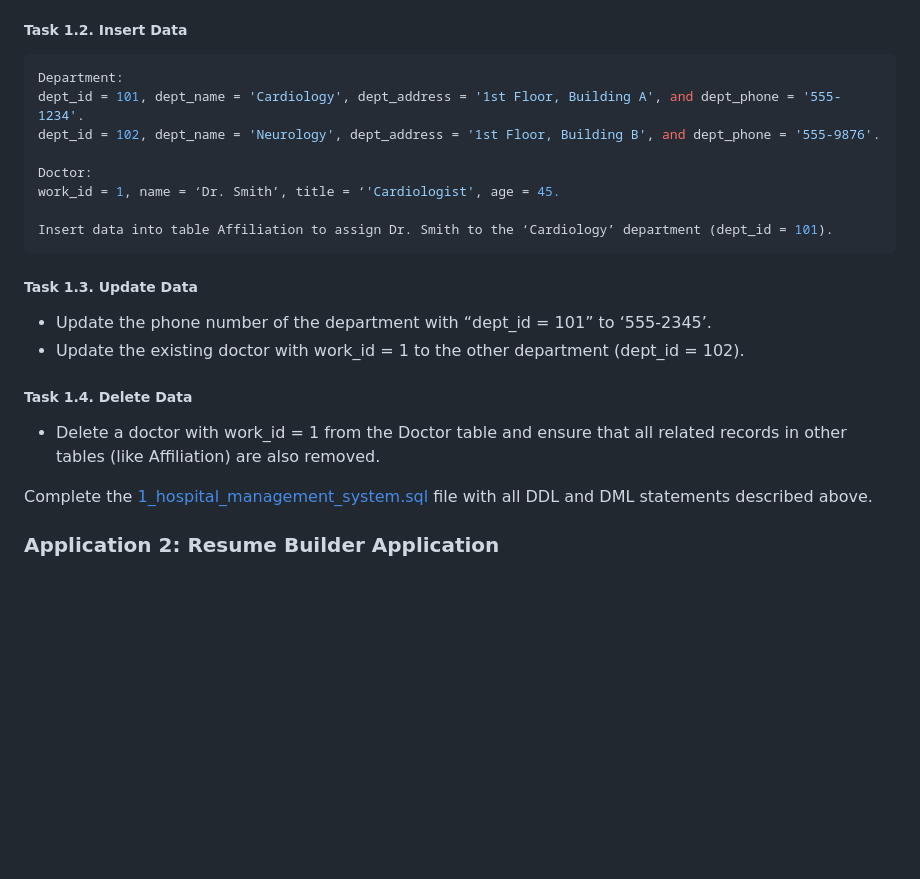
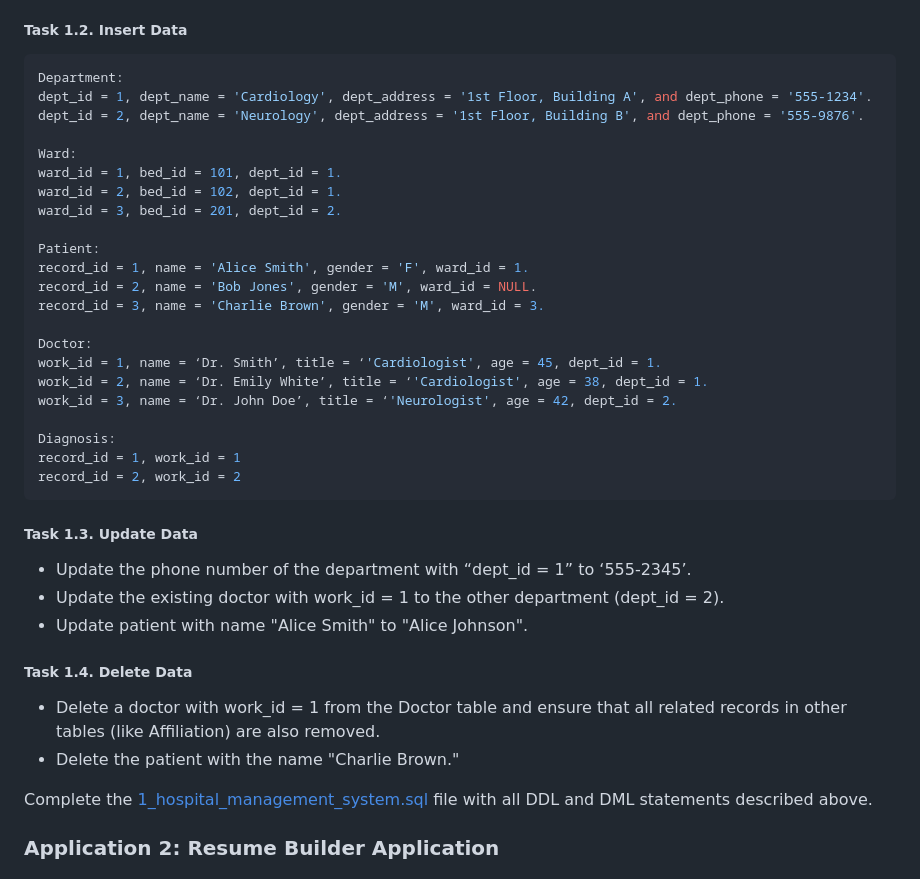
Before and after one commit to pollythepocket/CS480_final_project, a Markdown page: assignments/hw3/README.md, the part around the change. Drawn GitHub-style; blank space fills up the shorter version.

````diff
--- a/assignments/hw3/README.md
+++ b/assignments/hw3/README.md
@@ -31,22 +31,38 @@ Do the same after completing task 1.3 and task 1.4.
 ##### Task 1.2. Insert Data
 ```shell
 Department:
-dept_id = 101, dept_name = 'Cardiology', dept_address = '1st Floor, Building A', and dept_phone = '555-1234'.
-dept_id = 102, dept_name = 'Neurology', dept_address = '1st Floor, Building B', and dept_phone = '555-9876'.
+dept_id = 1, dept_name = 'Cardiology', dept_address = '1st Floor, Building A', and dept_phone = '555-1234'.
+dept_id = 2, dept_name = 'Neurology', dept_address = '1st Floor, Building B', and dept_phone = '555-9876'.
+
+Ward:
+ward_id = 1, bed_id = 101, dept_id = 1.
+ward_id = 2, bed_id = 102, dept_id = 1.
+ward_id = 3, bed_id = 201, dept_id = 2.
+
+Patient:
+record_id = 1, name = 'Alice Smith', gender = 'F', ward_id = 1.
+record_id = 2, name = 'Bob Jones', gender = 'M', ward_id = NULL.
+record_id = 3, name = 'Charlie Brown', gender = 'M', ward_id = 3.
 
 Doctor:
-work_id = 1, name = ‘Dr. Smith’, title = ‘'Cardiologist', age = 45.
+work_id = 1, name = ‘Dr. Smith’, title = ‘'Cardiologist', age = 45, dept_id = 1.
+work_id = 2, name = ‘Dr. Emily White’, title = ‘'Cardiologist', age = 38, dept_id = 1.
+work_id = 3, name = ‘Dr. John Doe’, title = ‘'Neurologist', age = 42, dept_id = 2.
 
-Insert data into table Affiliation to assign Dr. Smith to the ‘Cardiology’ department (dept_id = 101).
+Diagnosis:
+record_id = 1, work_id = 1
+record_id = 2, work_id = 2
 ```
 
 ##### Task 1.3. Update Data
 
-- Update the phone number of the department with “dept_id = 101” to ‘555-2345’.
-- Update the existing doctor with work_id = 1 to the other department (dept_id = 102).
+- Update the phone number of the department with “dept_id = 1” to ‘555-2345’.
+- Update the existing doctor with work_id = 1 to the other department (dept_id = 2).
+- Update patient with name "Alice Smith" to "Alice Johnson".
 
 ##### Task 1.4. Delete Data
 - Delete a doctor with work_id = 1 from the Doctor table and ensure that all related records in other tables (like Affiliation) are also removed.
+- Delete the patient with the name "Charlie Brown."
 
 Complete the [1_hospital_management_system.sql](1_hospital_management_system.sql) file with all DDL and DML statements described above.
 
````
